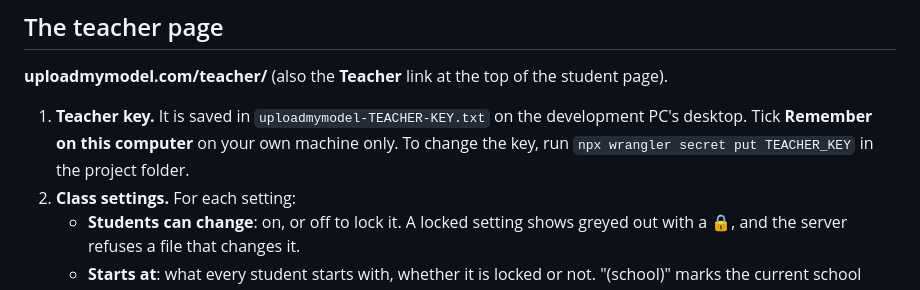
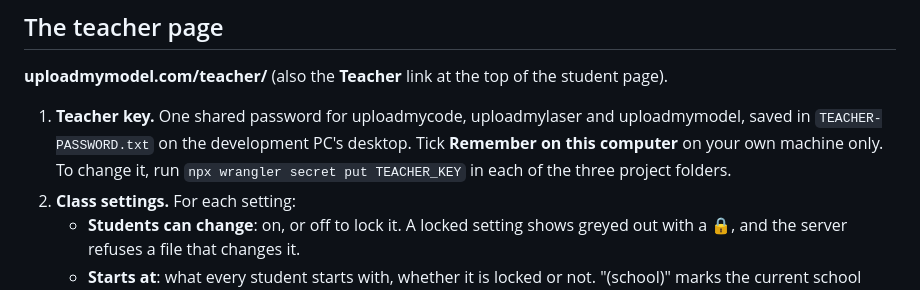
Before and after one commit to daltonjfowler/uploadmymodel, a Markdown page: docs/TEACHER_GUIDE.md, the part around the change. Rendered like a GitHub page.

Commit message:
Teacher guide: one shared password file for all three sites
Co-Authored-By: Claude Opus 5.5 (1M context) <noreply@anthropic.com>

```diff
--- a/docs/TEACHER_GUIDE.md
+++ b/docs/TEACHER_GUIDE.md
@@ -13,9 +13,10 @@ What works today (2026-09-26) and how to run it. Student steps are in
 
 **uploadmymodel.com/teacher/** (also the **Teacher** link at the top of the student page).
 
-1. **Teacher key.** It is saved in `uploadmymodel-TEACHER-KEY.txt` on the development PC's
-   desktop. Tick **Remember on this computer** on your own machine only. To change the key, run
-   `npx wrangler secret put TEACHER_KEY` in the project folder.
+1. **Teacher key.** One shared password for uploadmycode, uploadmylaser and uploadmymodel, saved in
+   `TEACHER-PASSWORD.txt` on the development PC's desktop. Tick **Remember on this computer** on
+   your own machine only. To change it, run `npx wrangler secret put TEACHER_KEY` in each of the
+   three project folders.
 2. **Class settings.** For each setting:
    - **Students can change**: on, or off to lock it. A locked setting shows greyed out with a 🔒,
      and the server refuses a file that changes it.
```
